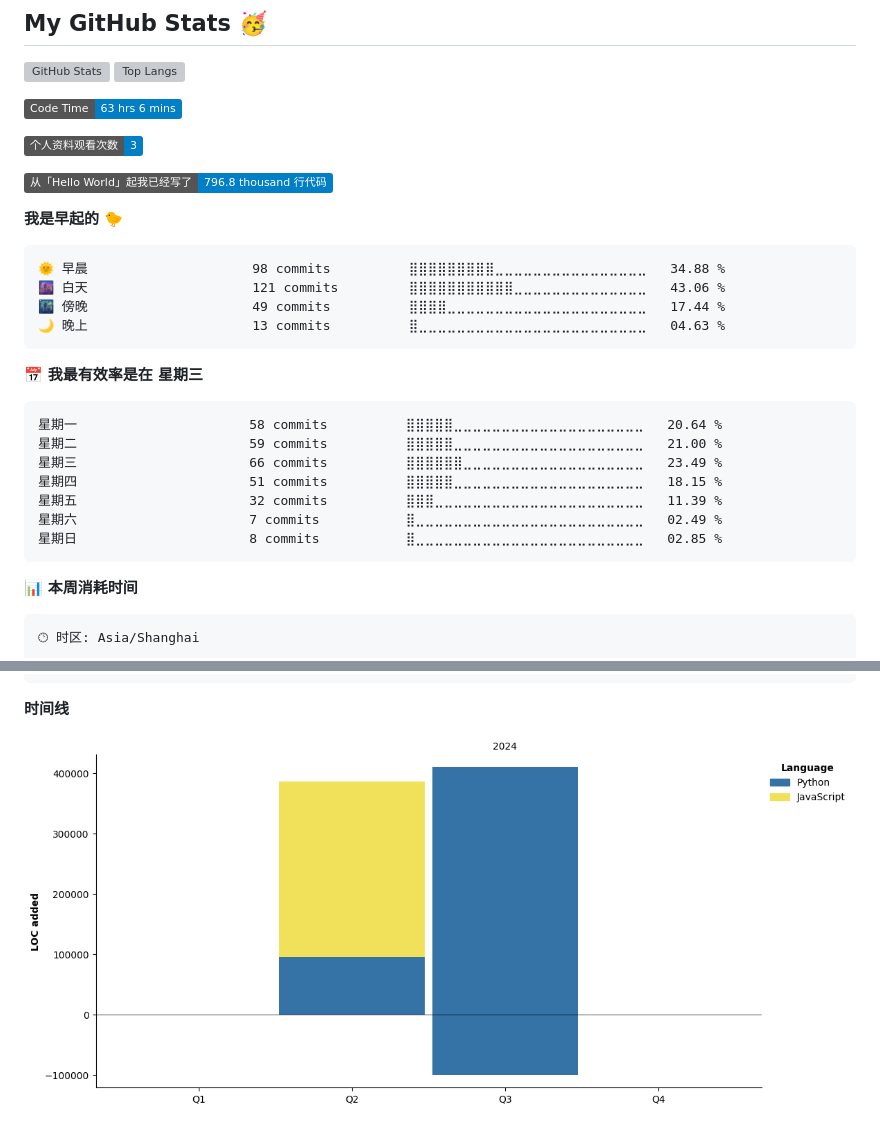
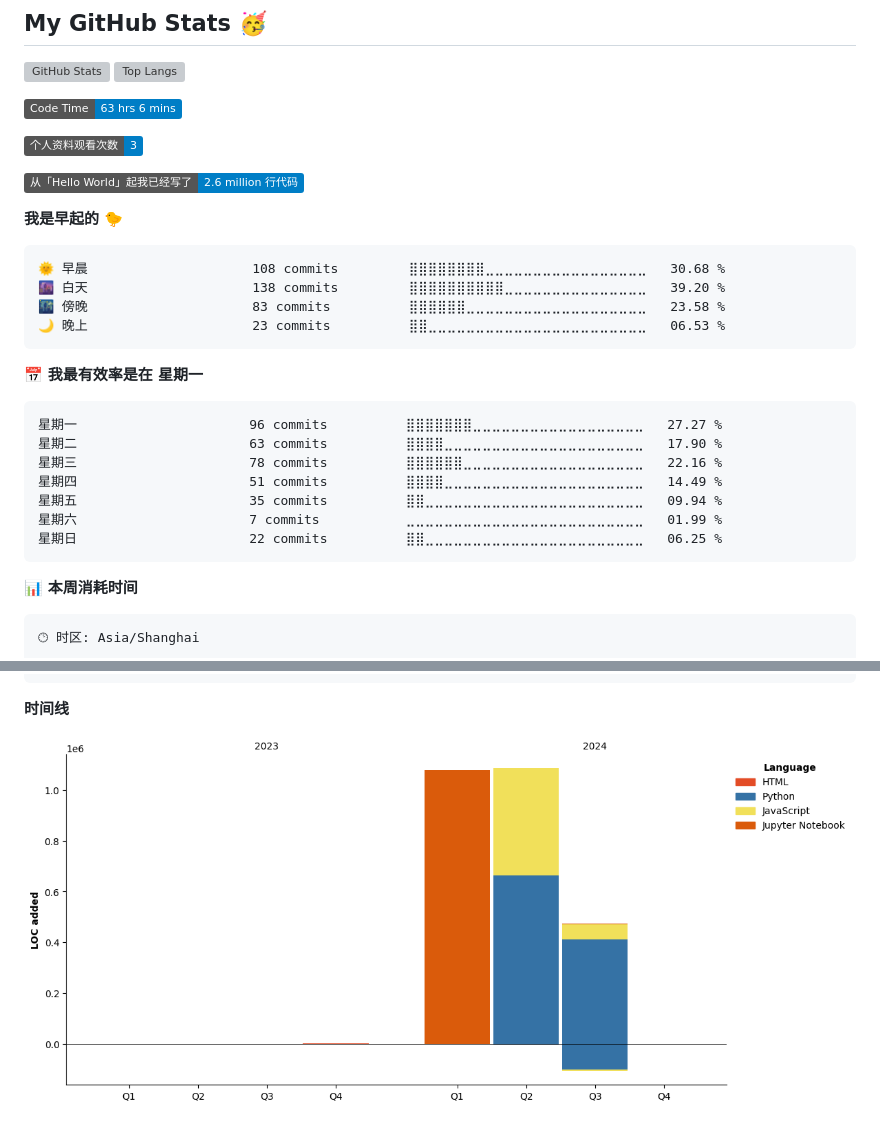
Before and after one commit to Viper373/Viper373, a Markdown page: README.md, 2 parts joined by grey strips. Rendered like a GitHub page; pictures changed too: assets/bar_graph.png; badges without logos; grey boxes are pictures that could not be loaded.

Commit message:
Updated with Dev Metrics

````diff
--- a/README.md
+++ b/README.md
@@ -33,26 +33,26 @@ I'm Viper373, a passionate python crawler learner who loves to build things that
 
 ![Profile Views](http://img.shields.io/badge/%E4%B8%AA%E4%BA%BA%E8%B5%84%E6%96%99%E8%A7%82%E7%9C%8B%E6%AC%A1%E6%95%B0-3-blue)
 
-![Lines of code](https://img.shields.io/badge/%E4%BB%8E%E3%80%8CHello%20World%E3%80%8D%E8%B5%B7%E6%88%91%E5%B7%B2%E7%BB%8F%E5%86%99%E4%BA%86-796.8%20thousand%20%E8%A1%8C%E4%BB%A3%E7%A0%81-blue)
+![Lines of code](https://img.shields.io/badge/%E4%BB%8E%E3%80%8CHello%20World%E3%80%8D%E8%B5%B7%E6%88%91%E5%B7%B2%E7%BB%8F%E5%86%99%E4%BA%86-2.6%20million%20%E8%A1%8C%E4%BB%A3%E7%A0%81-blue)
 
 **我是早起的 🐤**
 
 ```text
-🌞 早晨                     98 commits          ⣿⣿⣿⣿⣿⣿⣿⣿⣿⣀⣀⣀⣀⣀⣀⣀⣀⣀⣀⣀⣀⣀⣀⣀⣀   34.88 %
-🌆 白天                     121 commits         ⣿⣿⣿⣿⣿⣿⣿⣿⣿⣿⣿⣀⣀⣀⣀⣀⣀⣀⣀⣀⣀⣀⣀⣀⣀   43.06 %
-🌃 傍晚                     49 commits          ⣿⣿⣿⣿⣀⣀⣀⣀⣀⣀⣀⣀⣀⣀⣀⣀⣀⣀⣀⣀⣀⣀⣀⣀⣀   17.44 %
-🌙 晚上                     13 commits          ⣿⣀⣀⣀⣀⣀⣀⣀⣀⣀⣀⣀⣀⣀⣀⣀⣀⣀⣀⣀⣀⣀⣀⣀⣀   04.63 %
+🌞 早晨                     108 commits         ⣿⣿⣿⣿⣿⣿⣿⣿⣀⣀⣀⣀⣀⣀⣀⣀⣀⣀⣀⣀⣀⣀⣀⣀⣀   30.68 %
+🌆 白天                     138 commits         ⣿⣿⣿⣿⣿⣿⣿⣿⣿⣿⣀⣀⣀⣀⣀⣀⣀⣀⣀⣀⣀⣀⣀⣀⣀   39.20 %
+🌃 傍晚                     83 commits          ⣿⣿⣿⣿⣿⣿⣀⣀⣀⣀⣀⣀⣀⣀⣀⣀⣀⣀⣀⣀⣀⣀⣀⣀⣀   23.58 %
+🌙 晚上                     23 commits          ⣿⣿⣀⣀⣀⣀⣀⣀⣀⣀⣀⣀⣀⣀⣀⣀⣀⣀⣀⣀⣀⣀⣀⣀⣀   06.53 %
 ```
-📅 **我最有效率是在 星期三**
+📅 **我最有效率是在 星期一**
 
 ```text
-星期一                      58 commits          ⣿⣿⣿⣿⣿⣀⣀⣀⣀⣀⣀⣀⣀⣀⣀⣀⣀⣀⣀⣀⣀⣀⣀⣀⣀   20.64 %
-星期二                      59 commits          ⣿⣿⣿⣿⣿⣀⣀⣀⣀⣀⣀⣀⣀⣀⣀⣀⣀⣀⣀⣀⣀⣀⣀⣀⣀   21.00 %
-星期三                      66 commits          ⣿⣿⣿⣿⣿⣿⣀⣀⣀⣀⣀⣀⣀⣀⣀⣀⣀⣀⣀⣀⣀⣀⣀⣀⣀   23.49 %
-星期四                      51 commits          ⣿⣿⣿⣿⣿⣀⣀⣀⣀⣀⣀⣀⣀⣀⣀⣀⣀⣀⣀⣀⣀⣀⣀⣀⣀   18.15 %
-星期五                      32 commits          ⣿⣿⣿⣀⣀⣀⣀⣀⣀⣀⣀⣀⣀⣀⣀⣀⣀⣀⣀⣀⣀⣀⣀⣀⣀   11.39 %
-星期六                      7 commits           ⣿⣀⣀⣀⣀⣀⣀⣀⣀⣀⣀⣀⣀⣀⣀⣀⣀⣀⣀⣀⣀⣀⣀⣀⣀   02.49 %
-星期日                      8 commits           ⣿⣀⣀⣀⣀⣀⣀⣀⣀⣀⣀⣀⣀⣀⣀⣀⣀⣀⣀⣀⣀⣀⣀⣀⣀   02.85 %
+星期一                      96 commits          ⣿⣿⣿⣿⣿⣿⣿⣀⣀⣀⣀⣀⣀⣀⣀⣀⣀⣀⣀⣀⣀⣀⣀⣀⣀   27.27 %
+星期二                      63 commits          ⣿⣿⣿⣿⣀⣀⣀⣀⣀⣀⣀⣀⣀⣀⣀⣀⣀⣀⣀⣀⣀⣀⣀⣀⣀   17.90 %
+星期三                      78 commits          ⣿⣿⣿⣿⣿⣿⣀⣀⣀⣀⣀⣀⣀⣀⣀⣀⣀⣀⣀⣀⣀⣀⣀⣀⣀   22.16 %
+星期四                      51 commits          ⣿⣿⣿⣿⣀⣀⣀⣀⣀⣀⣀⣀⣀⣀⣀⣀⣀⣀⣀⣀⣀⣀⣀⣀⣀   14.49 %
+星期五                      35 commits          ⣿⣿⣀⣀⣀⣀⣀⣀⣀⣀⣀⣀⣀⣀⣀⣀⣀⣀⣀⣀⣀⣀⣀⣀⣀   09.94 %
+星期六                      7 commits           ⣀⣀⣀⣀⣀⣀⣀⣀⣀⣀⣀⣀⣀⣀⣀⣀⣀⣀⣀⣀⣀⣀⣀⣀⣀   01.99 %
+星期日                      22 commits          ⣿⣿⣀⣀⣀⣀⣀⣀⣀⣀⣀⣀⣀⣀⣀⣀⣀⣀⣀⣀⣀⣀⣀⣀⣀   06.25 %
 ```
 
 
````
Also changed, not shown: other parts of README.md (+1 -1 lines).
